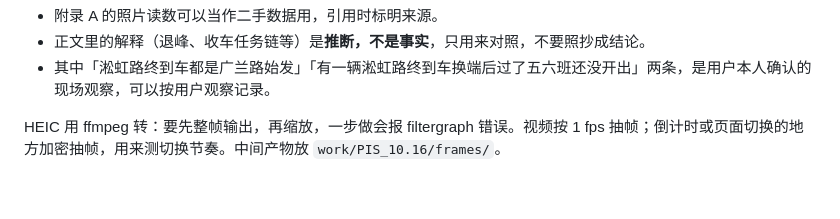
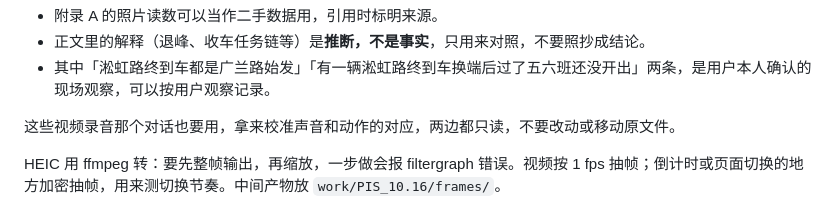
Before and after one commit to SHENGJIE-WANG-4102/ATSSIM, a Markdown page: docs/handoff-field-1016-pis.md, the part around the change. Rendered like a GitHub page; blank space fills up the shorter version.

```diff
--- a/docs/handoff-field-1016-pis.md
+++ b/docs/handoff-field-1016-pis.md
@@ -22,6 +22,8 @@
 - 附录 A 的照片读数可以当作二手数据用，引用时标明来源。
 - 正文里的解释（退峰、收车任务链等）是**推断，不是事实**，只用来对照，不要照抄成结论。
 - 其中「淞虹路终到车都是广兰路始发」「有一辆淞虹路终到车换端后过了五六班还没开出」两条，是用户本人确认的现场观察，可以按用户观察记录。
+
+这些视频录音那个对话也要用，拿来校准声音和动作的对应，两边都只读，不要改动或移动原文件。
 
 HEIC 用 ffmpeg 转：要先整帧输出，再缩放，一步做会报 filtergraph 错误。视频按 1 fps 抽帧；倒计时或页面切换的地方加密抽帧，用来测切换节奏。中间产物放 `work/PIS_10.16/frames/`。
 
```
Also changed, not shown: docs/handoff-field-1016-audio.md (+12 -1 lines).
